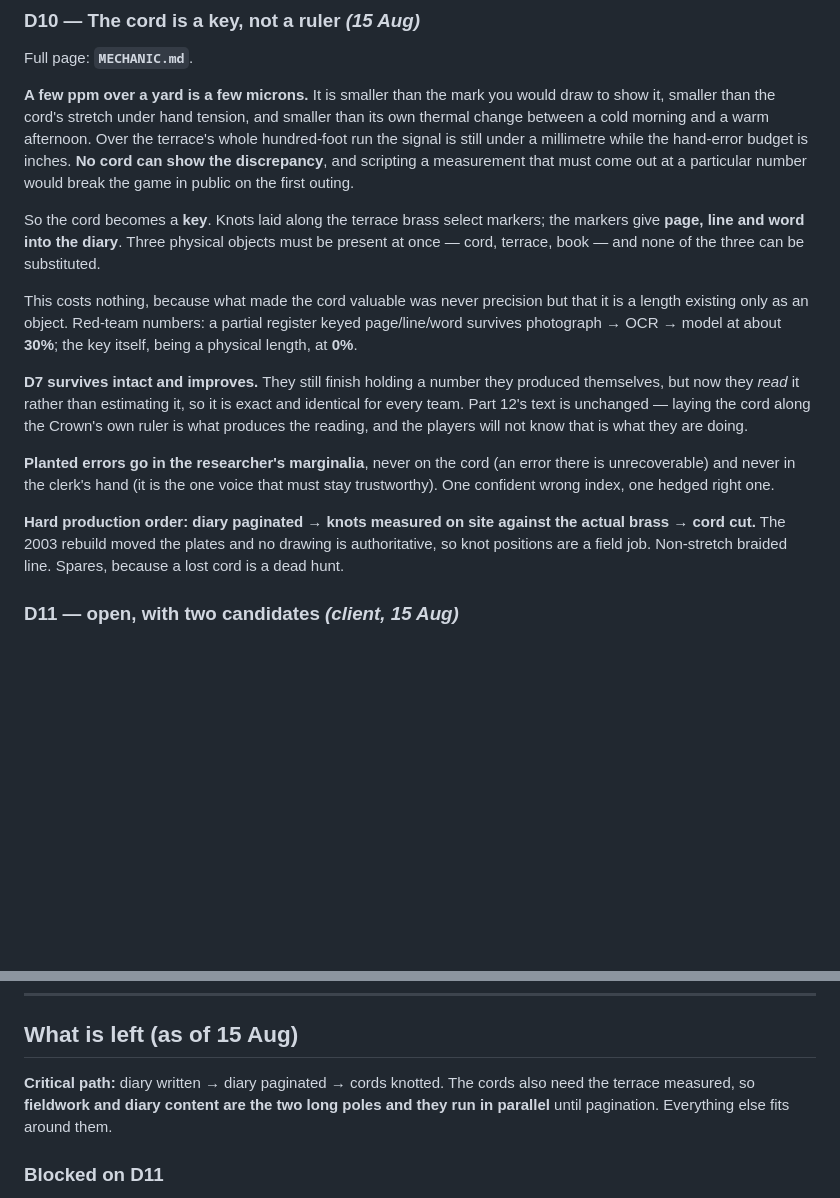
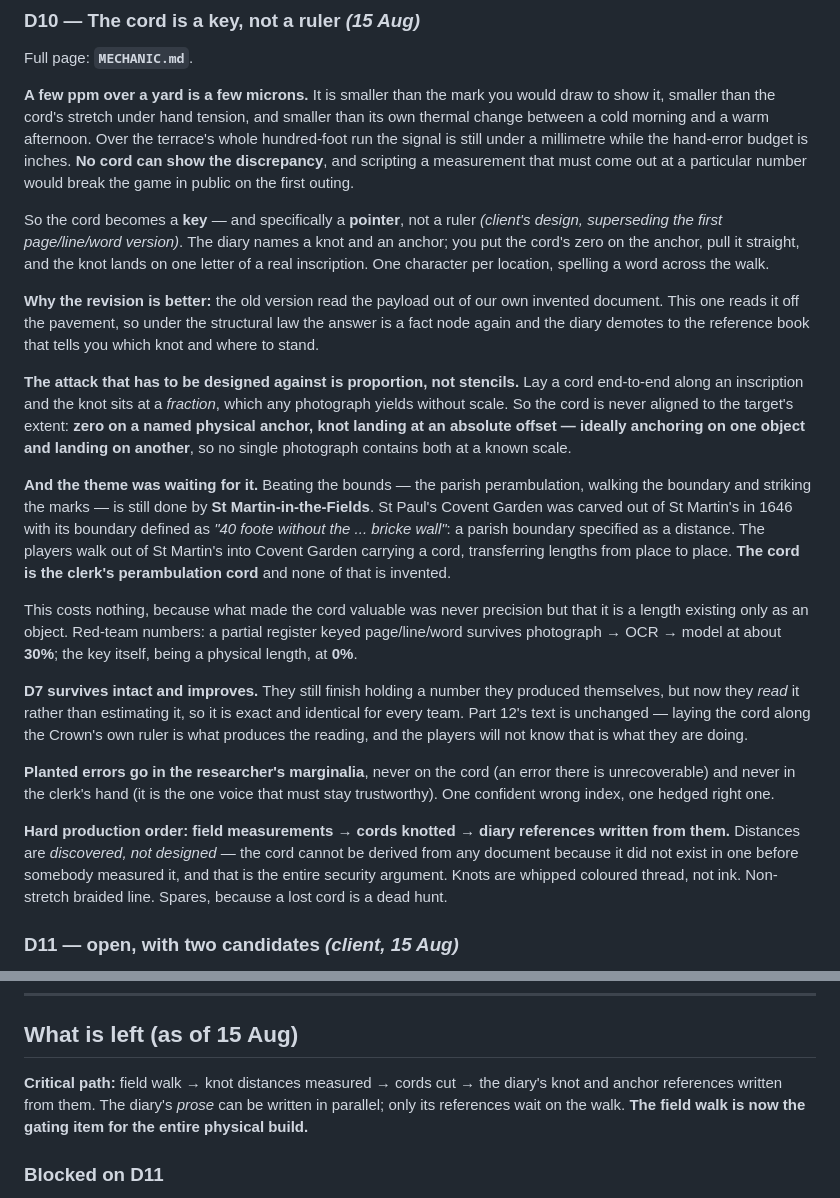
Before and after one commit to jwghopkins-lab/Fedora, a Markdown page: docs/narrative/STATE.md, 2 parts joined by grey strips. Rendered like a GitHub page; blank space fills up the shorter version.

```diff
--- a/docs/narrative/STATE.md
+++ b/docs/narrative/STATE.md
@@ -427,10 +427,32 @@ a millimetre while the hand-error budget is inches. **No cord can show the
 discrepancy**, and scripting a measurement that must come out at a particular
 number would break the game in public on the first outing.
 
-So the cord becomes a **key**. Knots laid along the terrace brass select
-markers; the markers give **page, line and word into the diary**. Three
-physical objects must be present at once — cord, terrace, book — and none of
-the three can be substituted.
+So the cord becomes a **key** — and specifically a **pointer**, not a ruler
+*(client's design, superseding the first page/line/word version)*. The diary
+names a knot and an anchor; you put the cord's zero on the anchor, pull it
+straight, and the knot lands on one letter of a real inscription. One character
+per location, spelling a word across the walk.
+
+**Why the revision is better:** the old version read the payload out of our own
+invented document. This one reads it off the pavement, so under the structural
+law the answer is a fact node again and the diary demotes to the reference book
+that tells you which knot and where to stand.
+
+**The attack that has to be designed against is proportion, not stencils.** Lay
+a cord end-to-end along an inscription and the knot sits at a *fraction*, which
+any photograph yields without scale. So the cord is never aligned to the
+target's extent: **zero on a named physical anchor, knot landing at an absolute
+offset — ideally anchoring on one object and landing on another**, so no single
+photograph contains both at a known scale.
+
+**And the theme was waiting for it.** Beating the bounds — the parish
+perambulation, walking the boundary and striking the marks — is still done by
+**St Martin-in-the-Fields**. St Paul's Covent Garden was carved out of St
+Martin's in 1646 with its boundary defined as *"40 foote without the ... bricke
+wall"*: a parish boundary specified as a distance. The players walk out of St
+Martin's into Covent Garden carrying a cord, transferring lengths from place to
+place. **The cord is the clerk's perambulation cord** and none of that is
+invented.
 
 This costs nothing, because what made the cord valuable was never precision but
 that it is a length existing only as an object. Red-team numbers: a partial
@@ -448,10 +470,12 @@ error there is unrecoverable) and never in the clerk's hand (it is the one
 voice that must stay trustworthy). One confident wrong index, one hedged right
 one.
 
-**Hard production order: diary paginated → knots measured on site against the
-actual brass → cord cut.** The 2003 rebuild moved the plates and no drawing is
-authoritative, so knot positions are a field job. Non-stretch braided line.
-Spares, because a lost cord is a dead hunt.
+**Hard production order: field measurements → cords knotted → diary references
+written from them.** Distances are *discovered, not designed* — the cord cannot
+be derived from any document because it did not exist in one before somebody
+measured it, and that is the entire security argument. Knots are whipped
+coloured thread, not ink. Non-stretch braided line. Spares, because a lost cord
+is a dead hunt.
 
 ### D11 — open, with two candidates *(client, 15 Aug)*
 
@@ -487,10 +511,10 @@ indoor or weatherproof; and it must be nameable by a single decoded word.
 
 ## What is left (as of 15 Aug)
 
-**Critical path:** diary written → diary paginated → cords knotted. The cords
-also need the terrace measured, so **fieldwork and diary content are the two
-long poles and they run in parallel** until pagination. Everything else fits
-around them.
+**Critical path:** field walk → knot distances measured → cords cut → the
+diary's knot and anchor references written from them. The diary's *prose* can
+be written in parallel; only its references wait on the walk. **The field walk
+is now the gating item for the entire physical build.**
 
 ### Blocked on D11
 - Phase 7: the reveal and the debrief.
```
Also changed, not shown: docs/narrative/MECHANIC.md (+103 -39 lines).
